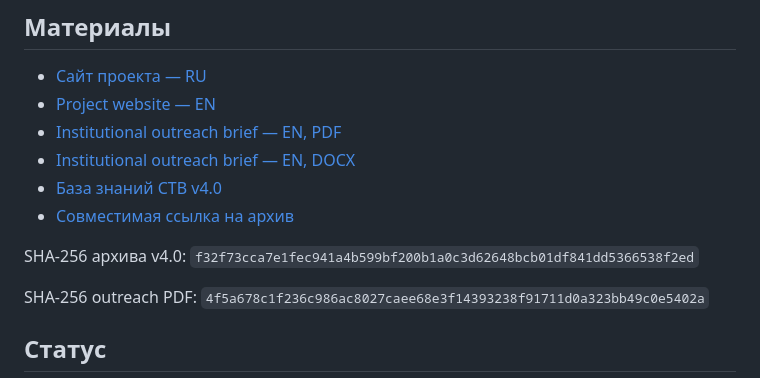
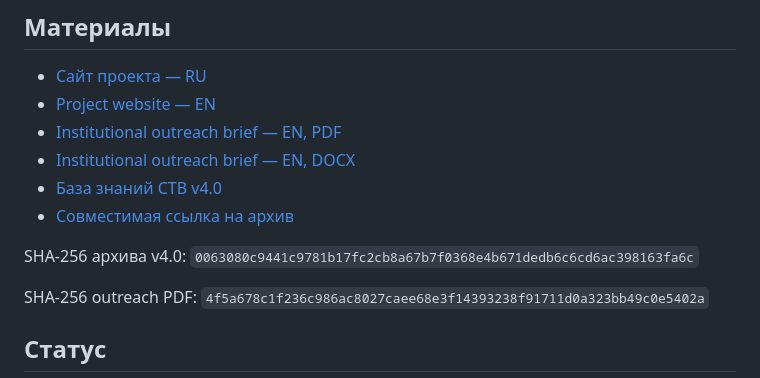
Before and after one commit to DigitalGekko77/commodity-settlement-club, a Markdown page: README.md, the part around the change. Rendered like a GitHub page.

Commit message:
Update final CTB archive checksum

```diff
--- a/README.md
+++ b/README.md
@@ -24,7 +24,7 @@ CTB — проект регулируемого многостороннего
 - [База знаний CTB v4.0](CTB-Knowledge-Base-v4.0.zip)
 - [Совместимая ссылка на архив](CTB-Knowledge-Base-archive.zip)
 
-SHA-256 архива v4.0: `f32f73cca7e1fec941a4b599bf200b1a0c3d62648bcb01df841dd5366538f2ed`
+SHA-256 архива v4.0: `0063080c9441c9781b17fc2cb8a67b7f0368e4b671dedb6c6cd6ac398163fa6c`
 
 SHA-256 outreach PDF: `4f5a678c1f236c986ac8027caee68e3f14393238f91711d0a323bb49c0e5402a`
 
```
